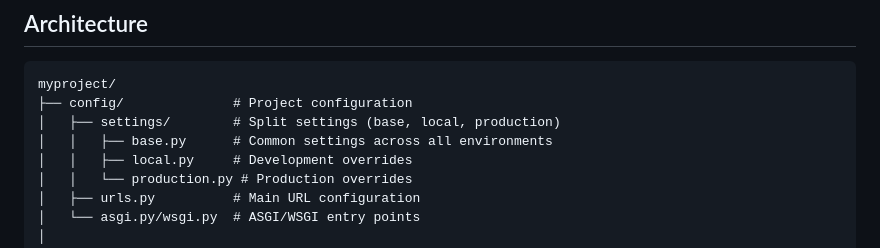
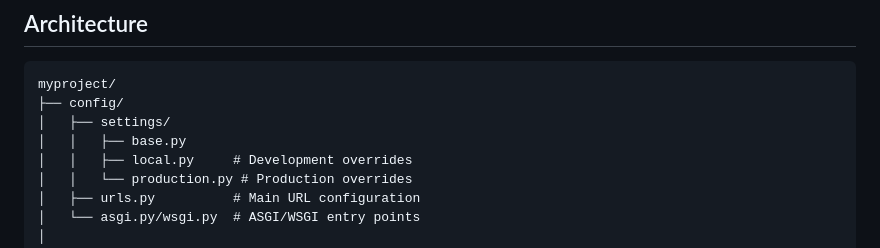
Before and after one commit to EP4CXS/Hooptrack, a Markdown page: myproject/README.md, the part around the change. Drawn GitHub-style.

Commit message:
Removing unecessary comments

````diff
--- a/myproject/README.md
+++ b/myproject/README.md
@@ -20,9 +20,9 @@ The architecture follows a layered approach where each major layer (models, view
 
 ```
 myproject/
-├── config/              # Project configuration
-│   ├── settings/        # Split settings (base, local, production)
-│   │   ├── base.py      # Common settings across all environments
+├── config/
+│   ├── settings/
+│   │   ├── base.py
 │   │   ├── local.py     # Development overrides
 │   │   └── production.py # Production overrides
 │   ├── urls.py          # Main URL configuration
````
